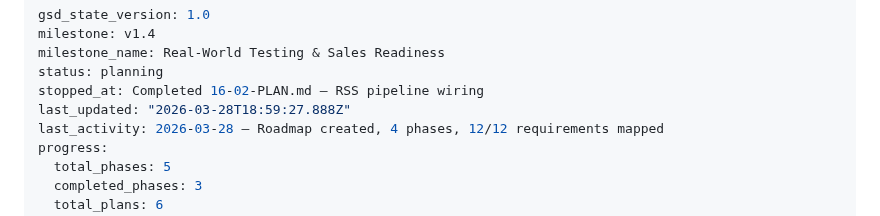
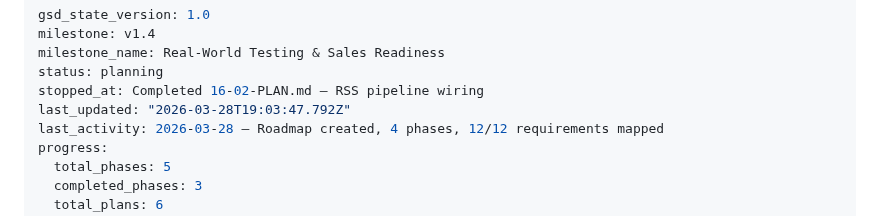
Before and after one commit to evanperez55/podcast-automation, a Markdown page: .planning/STATE.md, the part around the change. Rendered like a GitHub page.

Commit message:
docs(phase-16): complete phase execution

```diff
--- a/.planning/STATE.md
+++ b/.planning/STATE.md
@@ -4,7 +4,7 @@ milestone: v1.4
 milestone_name: Real-World Testing & Sales Readiness
 status: planning
 stopped_at: Completed 16-02-PLAN.md — RSS pipeline wiring
-last_updated: "2026-03-28T18:59:27.888Z"
+last_updated: "2026-03-28T19:03:47.792Z"
 last_activity: 2026-03-28 — Roadmap created, 4 phases, 12/12 requirements mapped
 progress:
   total_phases: 5
```
Also changed, not shown: .planning/ROADMAP.md (+1 -1 lines), 1 other file.
